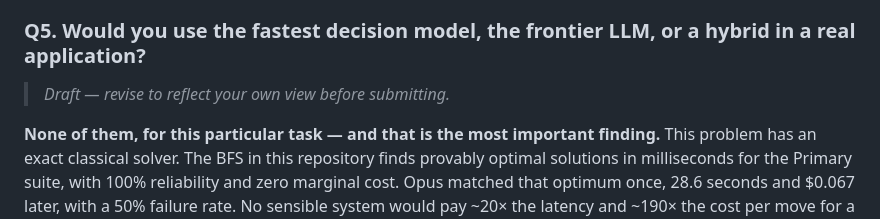
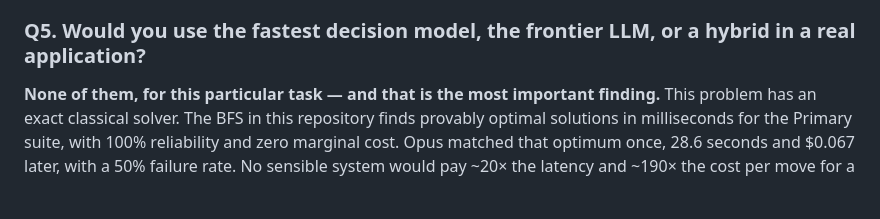
Before and after one commit to emaan-arshad/AI_Engineering_A2, a Markdown page: REPORT.md, the part around one of its changes. Rendered like a GitHub page; blank space fills up the shorter version.

```diff
--- a/REPORT.md
+++ b/REPORT.md
@@ -289,7 +291,7 @@ and moderately good.
 
 ### Q5. Would you use the fastest decision model, the frontier LLM, or a hybrid in a real application?
 
-> *Draft — revise to reflect your own view before submitting.*
+
 
 **None of them, for this particular task — and that is the most important finding.** This
 problem has an exact classical solver. The BFS in this repository finds provably optimal
```
Also changed, not shown: other parts of REPORT.md (+2 -0 lines).
